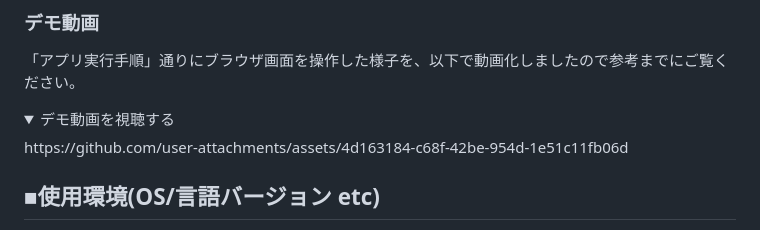
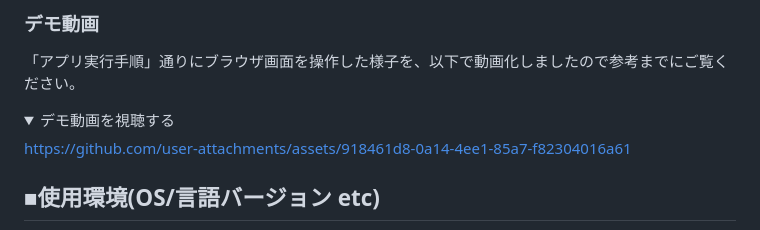
Before and after one commit to newcomer-atcoder/AI_for_runner, a Markdown page: README.md, the part around the change. Rendered like a GitHub page; folded sections open.

Commit message:
READMEの追加修正(#15 , #16) (再)
デモ動画の変更
以前のコミットで動画が無効になっており再修正

```diff
--- a/README.md
+++ b/README.md
@@ -71,7 +71,11 @@ Python3.10~3.12が使用できる環境であればお使いいただけます
 「アプリ実行手順」通りにブラウザ画面を操作した様子を、以下で動画化しましたので参考までにご覧ください。
 <details>
   <summary>デモ動画を視聴する</summary>
-  https://github.com/user-attachments/assets/4d163184-c68f-42be-954d-1e51c11fb06d
+
+
+https://github.com/user-attachments/assets/918461d8-0a14-4ee1-85a7-f82304016a61
+
+
 </details>
 
 ## ■使用環境(OS/言語バージョン etc)
```
